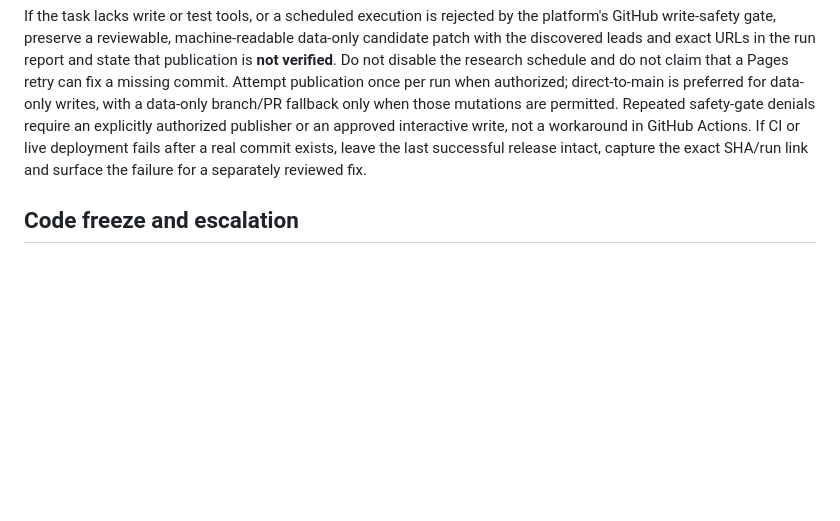
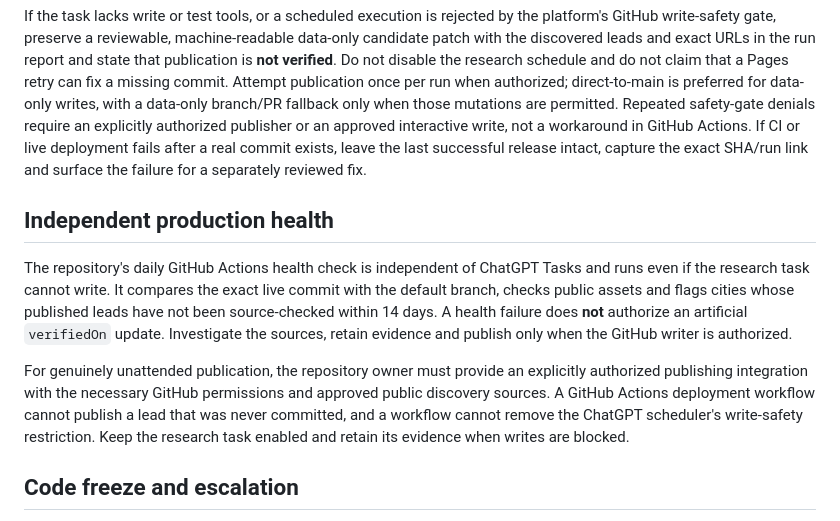
Before and after one commit to varunjakkampudi-tech/property-lens, a Markdown page: docs/LEAD-OPERATIONS.md, the part around the change. Rendered like a GitHub page; blank space fills up the shorter version.

Commit message:
docs: separate scheduled research permissions from independent production health

```diff
--- a/docs/LEAD-OPERATIONS.md
+++ b/docs/LEAD-OPERATIONS.md
@@ -38,6 +38,12 @@ A search-results URL is not an exact listing URL. Preserve `linkType` accurately
 
 If the task lacks write or test tools, or a scheduled execution is rejected by the platform's GitHub write-safety gate, preserve a reviewable, machine-readable data-only candidate patch with the discovered leads and exact URLs in the run report and state that publication is **not verified**. Do not disable the research schedule and do not claim that a Pages retry can fix a missing commit. Attempt publication once per run when authorized; direct-to-main is preferred for data-only writes, with a data-only branch/PR fallback only when those mutations are permitted. Repeated safety-gate denials require an explicitly authorized publisher or an approved interactive write, not a workaround in GitHub Actions. If CI or live deployment fails after a real commit exists, leave the last successful release intact, capture the exact SHA/run link and surface the failure for a separately reviewed fix.
 
+## Independent production health
+
+The repository's daily GitHub Actions health check is independent of ChatGPT Tasks and runs even if the research task cannot write. It compares the exact live commit with the default branch, checks public assets and flags cities whose published leads have not been source-checked within 14 days. A health failure does **not** authorize an artificial `verifiedOn` update. Investigate the sources, retain evidence and publish only when the GitHub writer is authorized.
+
+For genuinely unattended publication, the repository owner must provide an explicitly authorized publishing integration with the necessary GitHub permissions and approved public discovery sources. A GitHub Actions deployment workflow cannot publish a lead that was never committed, and a workflow cannot remove the ChatGPT scheduler's write-safety restriction. Keep the research task enabled and retain its evidence when writes are blocked.
+
 ## Code freeze and escalation
 
 The final application release is frozen. Scheduled discovery is authorized for **data-only updates**, not opportunistic refactors. A broken user flow, security issue or required schema change is an engineering escalation and needs a separately reviewed change, full regression tests and a verified release.
```
